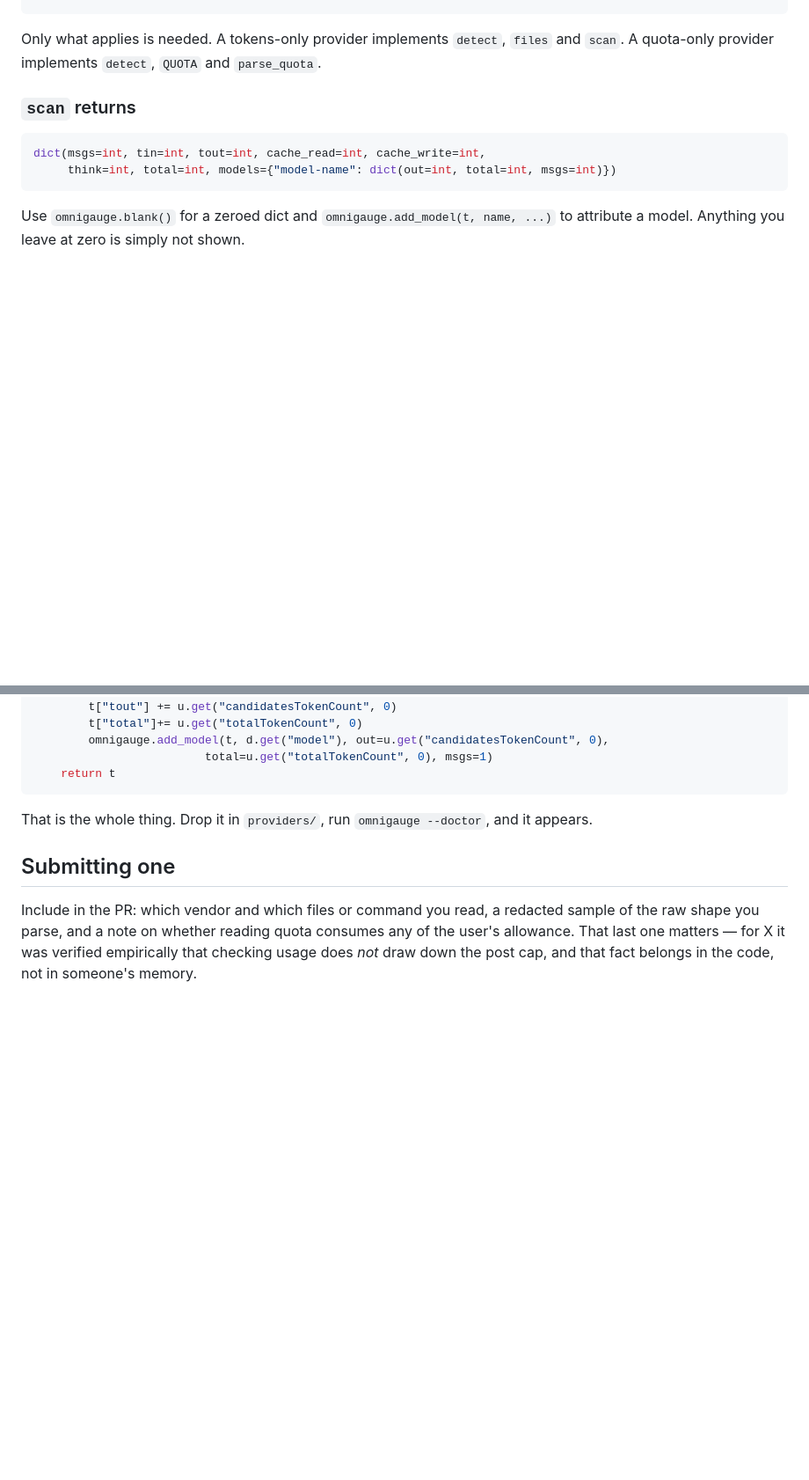
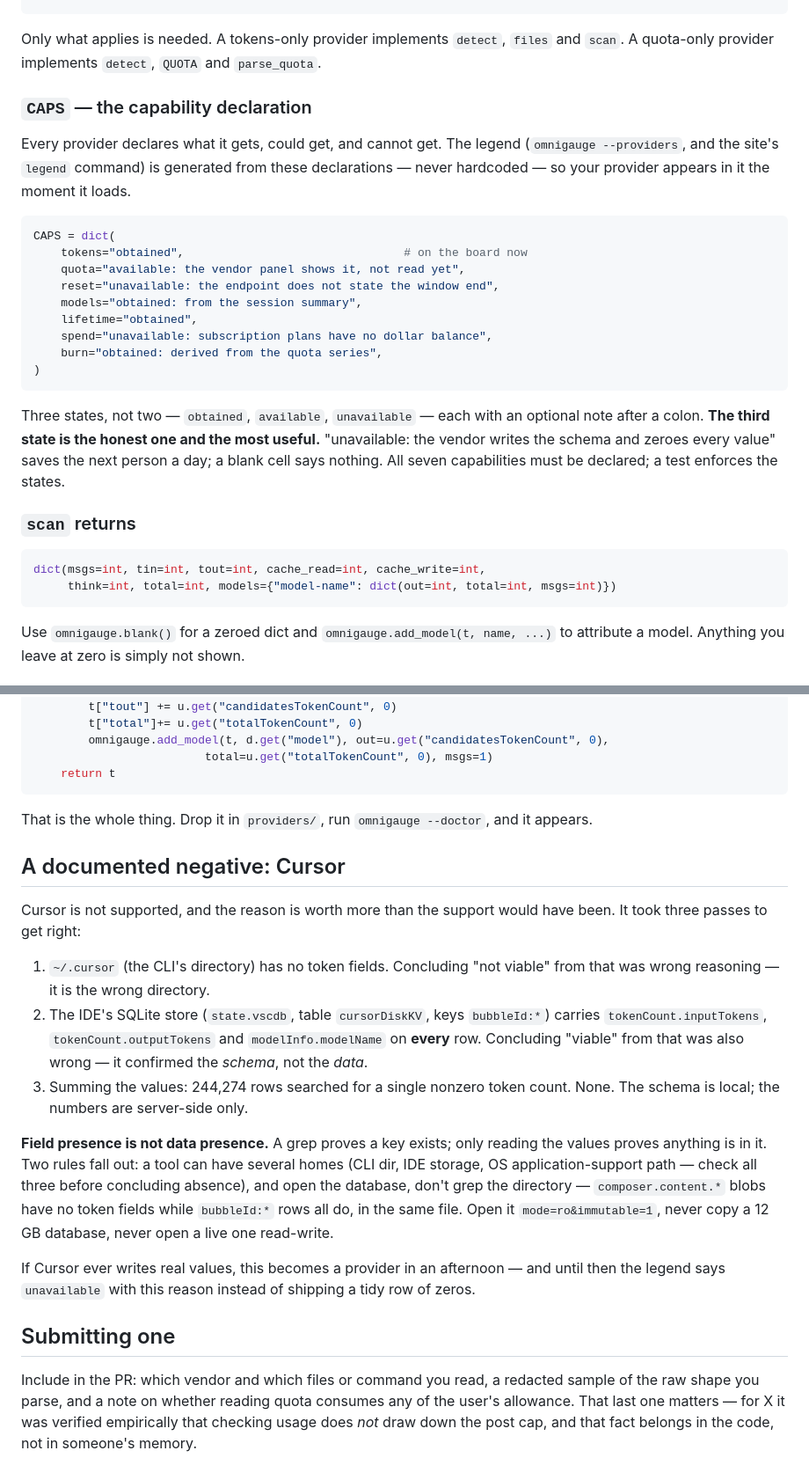
Before and after one commit to omnigauge/omnigauge, a Markdown page: providers/README.md, 2 parts joined by grey strips. Shown at 88% size. Drawn GitHub-style; blank space fills up the shorter version.

Commit message:
Document the contract's new clause, and the Cursor lesson
CAPS joins the provider contract: all seven capabilities, three legal
states, notes after a colon; the legend is generated from it. And Cursor
gets the documented negative it earned - three passes, three answers,
244,274 rows without one nonzero token count. Field presence is not data
presence, a tool can have several homes, and open the database instead of
grepping the directory. If Cursor ever writes real values this becomes a
provider in an afternoon; until then the legend says why, instead of
shipping a tidy row of zeros.

````diff
--- a/providers/README.md
+++ b/providers/README.md
@@ -29,6 +29,31 @@ def api_usage(creds) -> dict:      # optional: billed spend/credits     (api)
 
 Only what applies is needed. A tokens-only provider implements `detect`, `files`
 and `scan`. A quota-only provider implements `detect`, `QUOTA` and `parse_quota`.
+
+### `CAPS` — the capability declaration
+
+Every provider declares what it gets, could get, and cannot get. The legend
+(`omnigauge --providers`, and the site's `legend` command) is generated from
+these declarations — never hardcoded — so your provider appears in it the
+moment it loads.
+
+```python
+CAPS = dict(
+    tokens="obtained",                                # on the board now
+    quota="available: the vendor panel shows it, not read yet",
+    reset="unavailable: the endpoint does not state the window end",
+    models="obtained: from the session summary",
+    lifetime="obtained",
+    spend="unavailable: subscription plans have no dollar balance",
+    burn="obtained: derived from the quota series",
+)
+```
+
+Three states, not two — `obtained`, `available`, `unavailable` — each with an
+optional note after a colon. **The third state is the honest one and the most
+useful.** "unavailable: the vendor writes the schema and zeroes every value"
+saves the next person a day; a blank cell says nothing. All seven capabilities
+must be declared; a test enforces the states.
 
 ### `scan` returns
 
@@ -115,6 +140,32 @@ def scan(path, since=0):
 That is the whole thing. Drop it in `providers/`, run `omnigauge --doctor`, and it
 appears.
 
+## A documented negative: Cursor
+
+Cursor is not supported, and the reason is worth more than the support would
+have been. It took three passes to get right:
+
+1. `~/.cursor` (the CLI's directory) has no token fields. Concluding "not
+   viable" from that was wrong reasoning — it is the wrong directory.
+2. The IDE's SQLite store (`state.vscdb`, table `cursorDiskKV`, keys
+   `bubbleId:*`) carries `tokenCount.inputTokens`, `tokenCount.outputTokens`
+   and `modelInfo.modelName` on **every** row. Concluding "viable" from that
+   was also wrong — it confirmed the *schema*, not the *data*.
+3. Summing the values: 244,274 rows searched for a single nonzero token count.
+   None. The schema is local; the numbers are server-side only.
+
+**Field presence is not data presence.** A grep proves a key exists; only
+reading the values proves anything is in it. Two rules fall out: a tool can
+have several homes (CLI dir, IDE storage, OS application-support path — check
+all three before concluding absence), and open the database, don't grep the
+directory — `composer.content.*` blobs have no token fields while `bubbleId:*`
+rows all do, in the same file. Open it `mode=ro&immutable=1`, never copy a
+12 GB database, never open a live one read-write.
+
+If Cursor ever writes real values, this becomes a provider in an afternoon —
+and until then the legend says `unavailable` with this reason instead of
+shipping a tidy row of zeros.
+
 ## Submitting one
 
 Include in the PR: which vendor and which files or command you read, a redacted
````
Also changed, not shown: README.md (+5 -0 lines).
